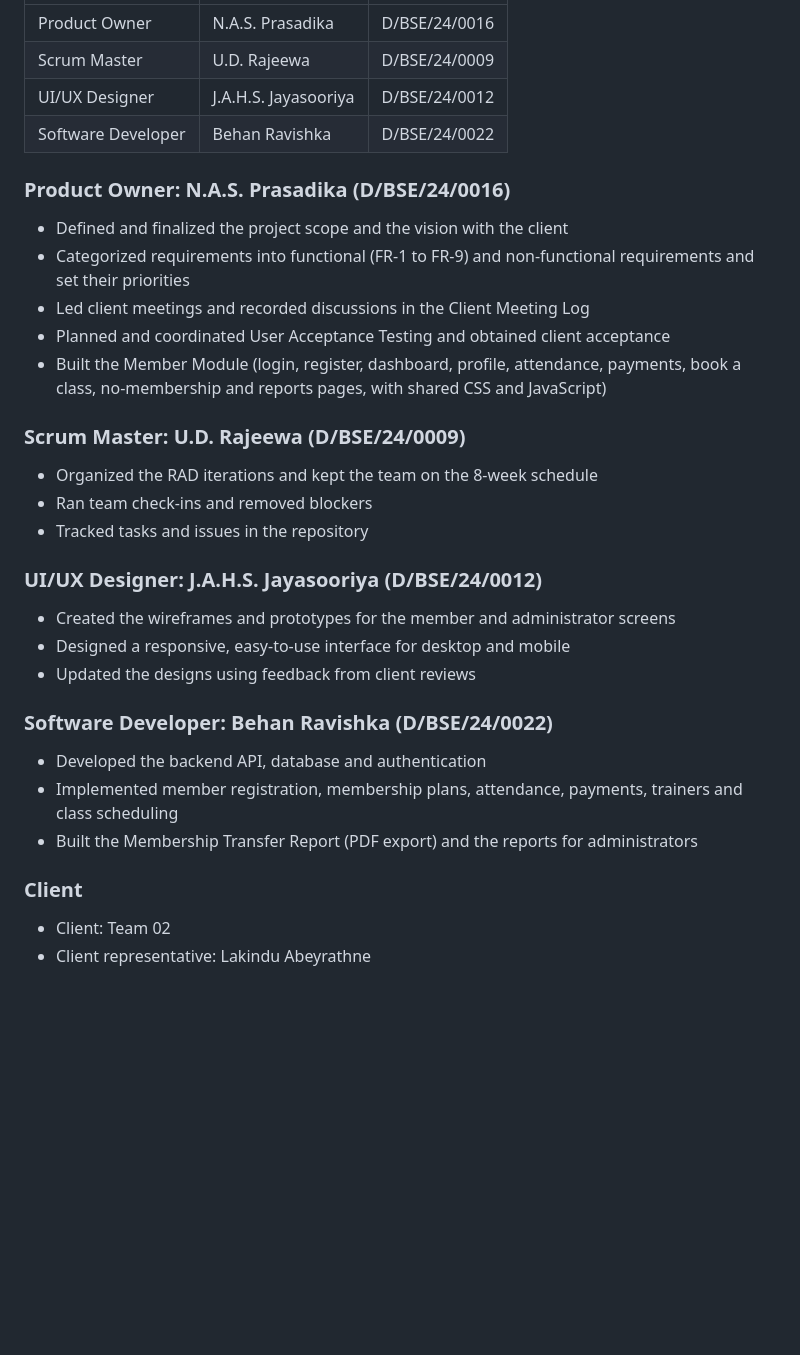
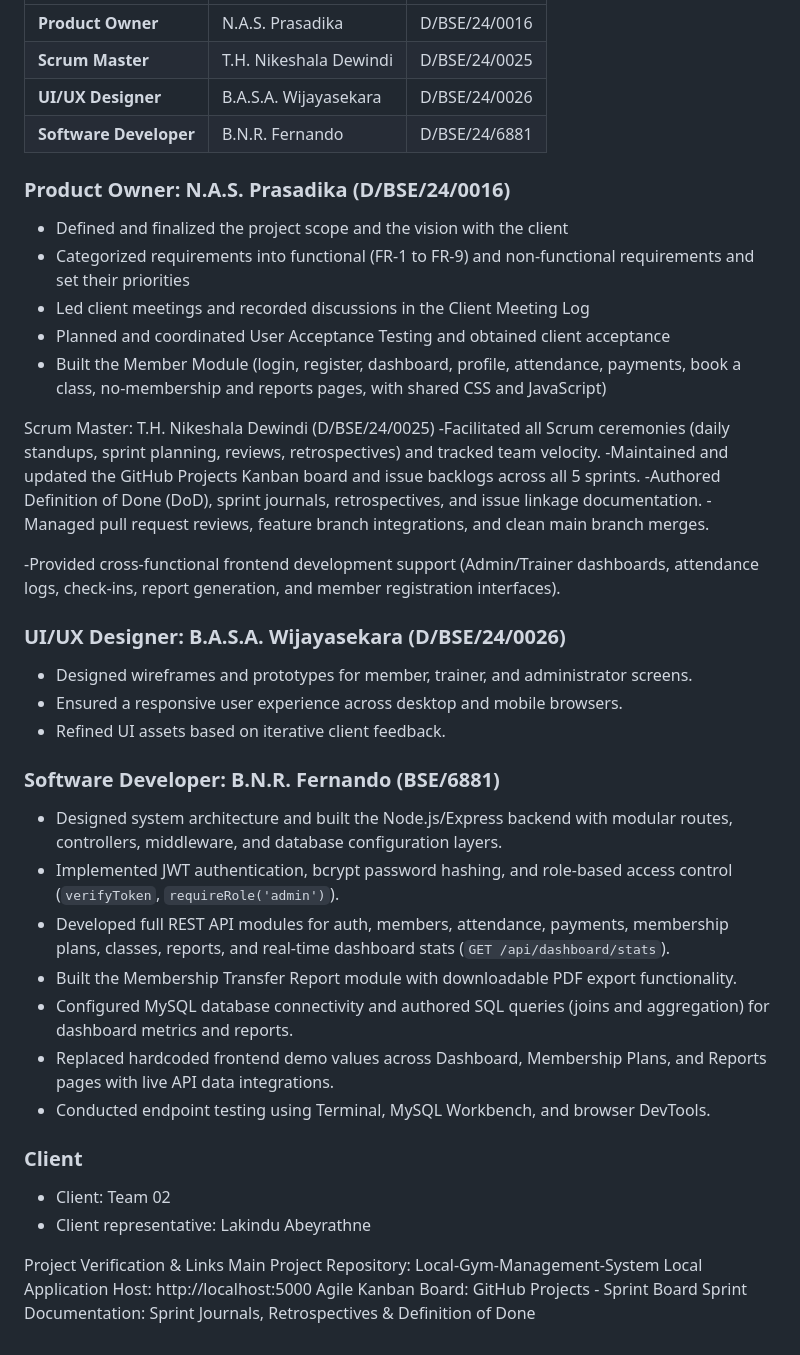
Before and after one commit to Gym-Managemnt-System/Local-Gym-Management-System, a Markdown page: README.md, the part around one of its changes. GitHub-like rendering; blank space fills up the shorter version.

```diff
--- a/README.md
+++ b/README.md
@@ -97,8 +79,8 @@ This project was developed by a four-member team using the Rapid Application Dev
 |---|---|---|
-| Product Owner | N.A.S. Prasadika | D/BSE/24/0016 |
-| Scrum Master | U.D. Rajeewa | D/BSE/24/0009 |
-| UI/UX Designer | J.A.H.S. Jayasooriya | D/BSE/24/0012 |
-| Software Developer | Behan Ravishka | D/BSE/24/0022 |
+| **Product Owner** | N.A.S. Prasadika | D/BSE/24/0016 |
+| **Scrum Master** | T.H. Nikeshala Dewindi | D/BSE/24/0025 |
+| **UI/UX Designer** | B.A.S.A. Wijayasekara | D/BSE/24/0026 |
+| **Software Developer** | B.N.R. Fernando | D/BSE/24/6881 |
 
 ### Product Owner: N.A.S. Prasadika (D/BSE/24/0016)
 - Defined and finalized the project scope and the vision with the client
@@ -107,21 +89,34 @@ This project was developed by a four-member team using the Rapid Application Dev
 - Planned and coordinated User Acceptance Testing and obtained client acceptance
 - Built the Member Module (login, register, dashboard, profile, attendance, payments, book a class, no-membership and reports pages, with shared CSS and JavaScript)
 
-### Scrum Master: U.D. Rajeewa (D/BSE/24/0009)
-- Organized the RAD iterations and kept the team on the 8-week schedule
-- Ran team check-ins and removed blockers
-- Tracked tasks and issues in the repository
+Scrum Master: T.H. Nikeshala Dewindi (D/BSE/24/0025)
+-Facilitated all Scrum ceremonies (daily standups, sprint planning, reviews, retrospectives) and tracked team velocity.
+-Maintained and updated the GitHub Projects Kanban board and issue backlogs across all 5 sprints.
+-Authored Definition of Done (DoD), sprint journals, retrospectives, and issue linkage documentation.
+-Managed pull request reviews, feature branch integrations, and clean main branch merges.
 
-### UI/UX Designer: J.A.H.S. Jayasooriya (D/BSE/24/0012)
-- Created the wireframes and prototypes for the member and administrator screens
-- Designed a responsive, easy-to-use interface for desktop and mobile
-- Updated the designs using feedback from client reviews
+-Provided cross-functional frontend development support (Admin/Trainer dashboards, attendance logs, check-ins, report generation, and member registration interfaces).
 
-### Software Developer: Behan Ravishka (D/BSE/24/0022)
-- Developed the backend API, database and authentication
-- Implemented member registration, membership plans, attendance, payments, trainers and class scheduling
-- Built the Membership Transfer Report (PDF export) and the reports for administrators
+### UI/UX Designer: B.A.S.A. Wijayasekara (D/BSE/24/0026)
+- Designed wireframes and prototypes for member, trainer, and administrator screens.
+- Ensured a responsive user experience across desktop and mobile browsers.
+- Refined UI assets based on iterative client feedback.
+
+### Software Developer: B.N.R. Fernando (BSE/6881)
+- Designed system architecture and built the Node.js/Express backend with modular routes, controllers, middleware, and database configuration layers.
+- Implemented JWT authentication, bcrypt password hashing, and role-based access control (`verifyToken`, `requireRole('admin')`).
+- Developed full REST API modules for auth, members, attendance, payments, membership plans, classes, reports, and real-time dashboard stats (`GET /api/dashboard/stats`).
+- Built the Membership Transfer Report module with downloadable PDF export functionality.
+- Configured MySQL database connectivity and authored SQL queries (joins and aggregation) for dashboard metrics and reports.
+- Replaced hardcoded frontend demo values across Dashboard, Membership Plans, and Reports pages with live API data integrations.
+- Conducted endpoint testing using Terminal, MySQL Workbench, and browser DevTools.
 
 ### Client
 - Client: Team 02
 - Client representative: Lakindu Abeyrathne
+
+Project Verification & Links
+Main Project Repository: Local-Gym-Management-System
+Local Application Host: http://localhost:5000
+Agile Kanban Board: GitHub Projects - Sprint Board
+Sprint Documentation: Sprint Journals, Retrospectives & Definition of Done
```
Also changed, not shown: other parts of README.md (+16 -34 lines).
